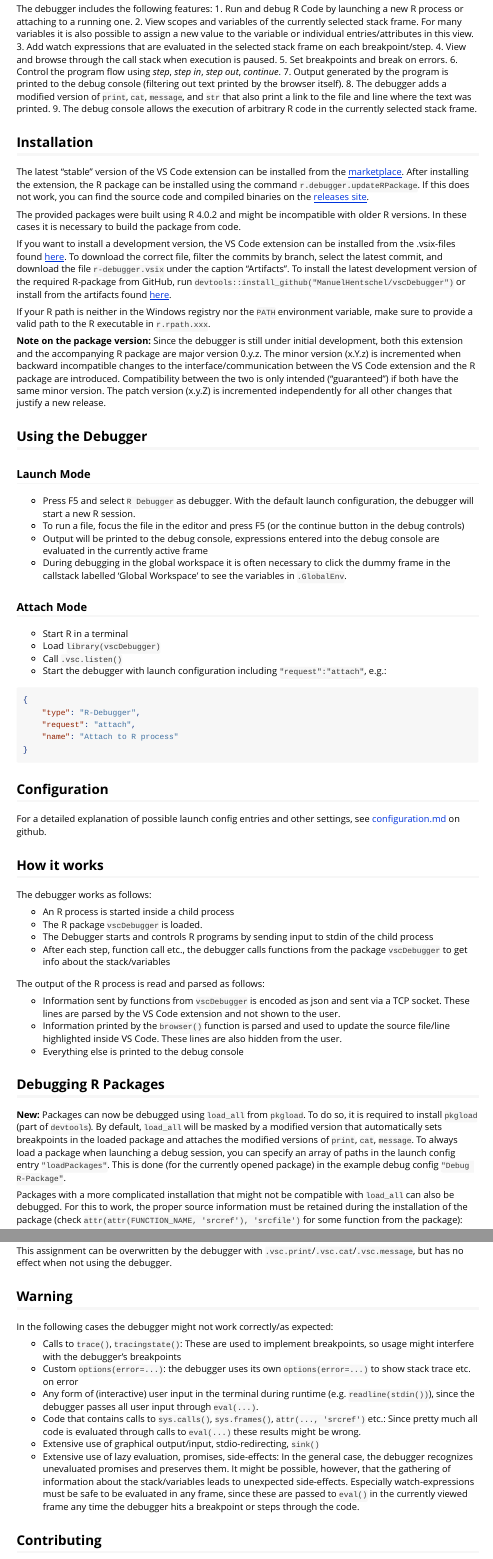
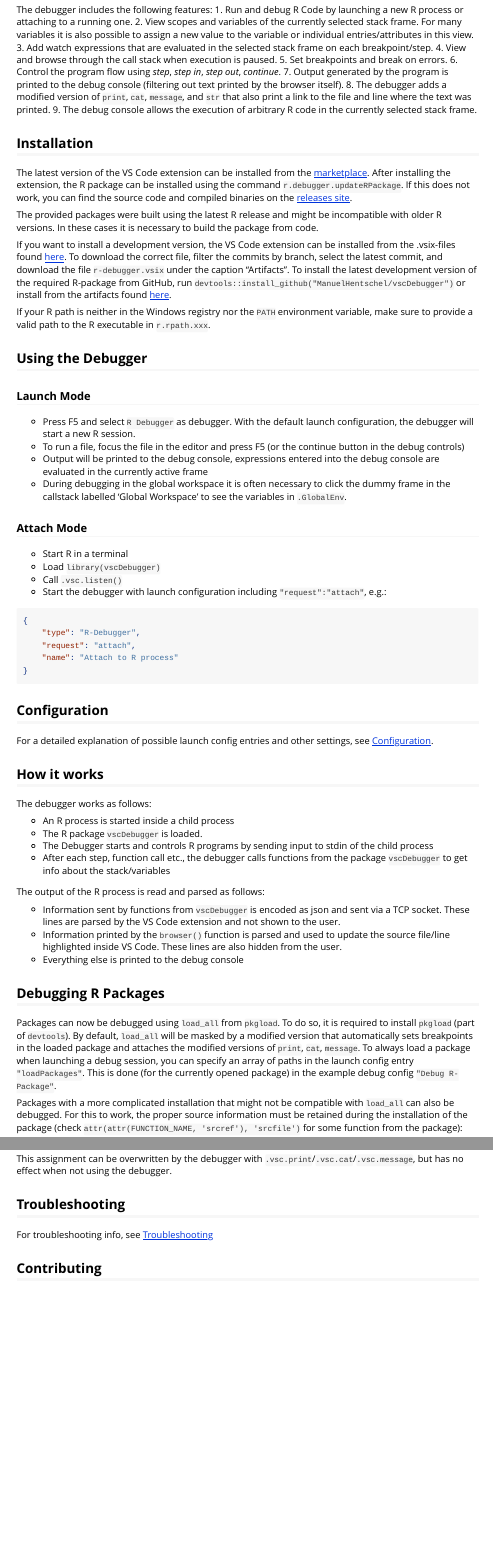
Before and after one commit to ManuelHentschel/vscDebugger, an R Markdown document (vignettes/vscode-R-Debugger.Rmd): the page in a window 1100 px wide, from 770 px down before the commit and from 780 px down after it, so that both start at the same text, and a second part further down, joined at a grey line. Rendered offline with R 4.5, knitr and Pandoc, with nearby package versions.

Commit message:
Update docs (#162)
* Update docs

* Update version info

* Add markdown to suggested packages

```diff
--- a/vignettes/vscode-R-Debugger.Rmd
+++ b/vignettes/vscode-R-Debugger.Rmd
@@ -31,14 +31,14 @@ For many variables it is also possible to assign a new value to the variable or
 
 
 ## Installation
-The latest "stable" version of the VS Code extension can be installed from the
+The latest version of the VS Code extension can be installed from the
 [marketplace](https://marketplace.visualstudio.com/items?itemName=RDebugger.r-debugger).
 After installing the extension, the R package can be installed using the command
 `r.debugger.updateRPackage`.
 If this does not work, you can find the source code and compiled binaries on the
 [releases site](https://github.com/ManuelHentschel/VSCode-R-Debugger/releases).
 
-The provided packages were built using R 4.0.2 and might be incompatible with older R versions.
+The provided packages were built using the latest R release and might be incompatible with older R versions.
 In these cases it is necessary to build the package from code.
 
 If you want to install a development version, the VS Code extension can be installed from the .vsix-files found
@@ -51,13 +51,6 @@ or install from the artifacts found
 [here](https://github.com/ManuelHentschel/vscDebugger/actions).
 
 If your R path is neither in the Windows registry nor the `PATH` environment variable, make sure to provide a valid path to the R executable in `r.rpath.xxx`.
-
-**Note on the package version:**
-Since the debugger is still under initial development, both this extension and the accompanying R package are major version 0.y.z.
-The minor version (x.Y.z) is incremented when backward incompatible changes to the interface/communication between the VS Code extension and the R package are introduced.
-Compatibility between the two is only intended ("guaranteed") if both have the same minor version.
-The patch version (x.y.Z) is incremented independently for all other changes that justify a new release.
-
 
 ## Using the Debugger
 ### Launch Mode
@@ -83,7 +76,7 @@ in the callstack labelled 'Global Workspace' to see the variables in `.GlobalEnv
 
 ## Configuration
 For a detailed explanation of possible launch config entries and other settings, see
-[configuration.md](./configuration.md) on github.
+[Configuration](https://manuelhentschel.github.io/vscDebugger/articles/configuration.html).
 
 ## How it works
 The debugger works as follows:
@@ -103,7 +96,7 @@ These lines are also hidden from the user.
 
 
 ## Debugging R Packages
-**New:** Packages can now be debugged using `load_all` from `pkgload`.
+Packages can now be debugged using `load_all` from `pkgload`.
 To do so, it is required to install `pkgload` (part of `devtools`).
 By default, `load_all` will be masked by a modified version that automatically sets breakpoints
 in the loaded package and attaches the modified versions of `print`, `cat`, `message`.
@@ -140,22 +133,8 @@ message <- message
 This assignment can be overwritten by the debugger with
 `.vsc.print`/`.vsc.cat`/`.vsc.message`, but has no effect when not using the debugger.
 
-## Warning
-In the following cases the debugger might not work correctly/as expected:
-
-* Calls to `trace()`, `tracingstate()`:
-These are used to implement breakpoints, so usage might interfere with the debugger's breakpoints
-* Custom `options(error=...)`: the debugger uses its own `options(error=...)` to show stack trace etc. on error
-* Any form of (interactive) user input in the terminal during runtime (e.g. `readline(stdin())`), since
-the debugger passes all user input through `eval(...)`.
-* Code that contains calls to `sys.calls()`, `sys.frames()`, `attr(..., 'srcref')` etc.:
-Since pretty much all code is evaluated through calls to `eval(...)` these results might be wrong. <!-- If required, input in the debug console can be sent directly to R's `stdin` by prepending `###stdin`. -->
-* Extensive use of graphical output/input, stdio-redirecting, `sink()`
-* Extensive use of lazy evaluation, promises, side-effects:
-In the general case, the debugger recognizes unevaluated promises and preserves them.
-It might be possible, however, that the gathering of information about the stack/variables leads to unexpected side-effects.
-Especially watch-expressions must be safe to be evaluated in any frame,
-since these are passed to `eval()` in the currently viewed frame any time the debugger hits a breakpoint or steps through the code.
+## Troubleshooting
+For troubleshooting info, see [Troubleshooting](https://manuelhentschel.github.io/vscDebugger/articles/troubleshooting.html)
 
 ## Contributing
 This package is still under development.
```
Also changed, not shown: vignettes/troubleshooting.Rmd (+11 -0 lines), vignettes/vscode-R-Debugger.Rmd (2 more changed lines), 1 other file.
